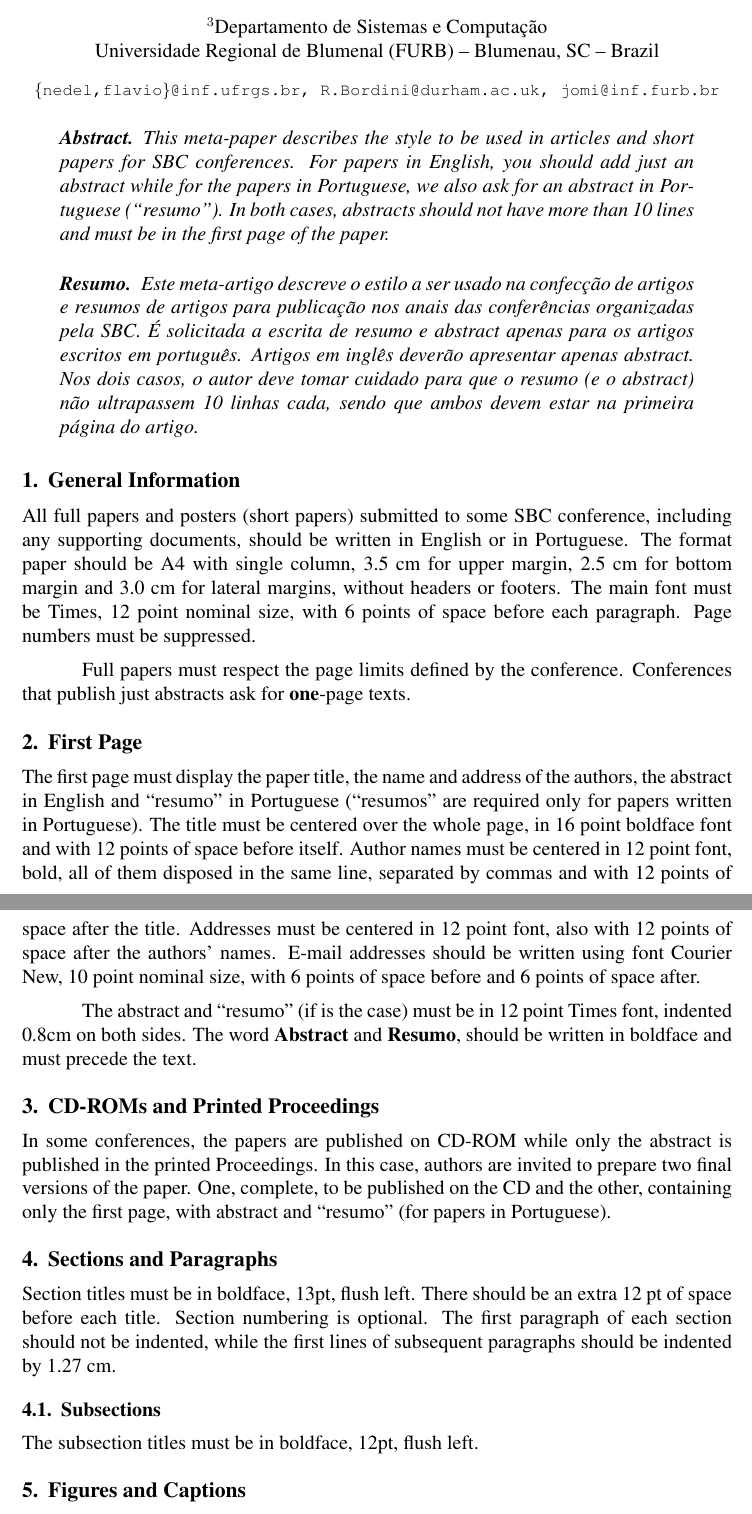
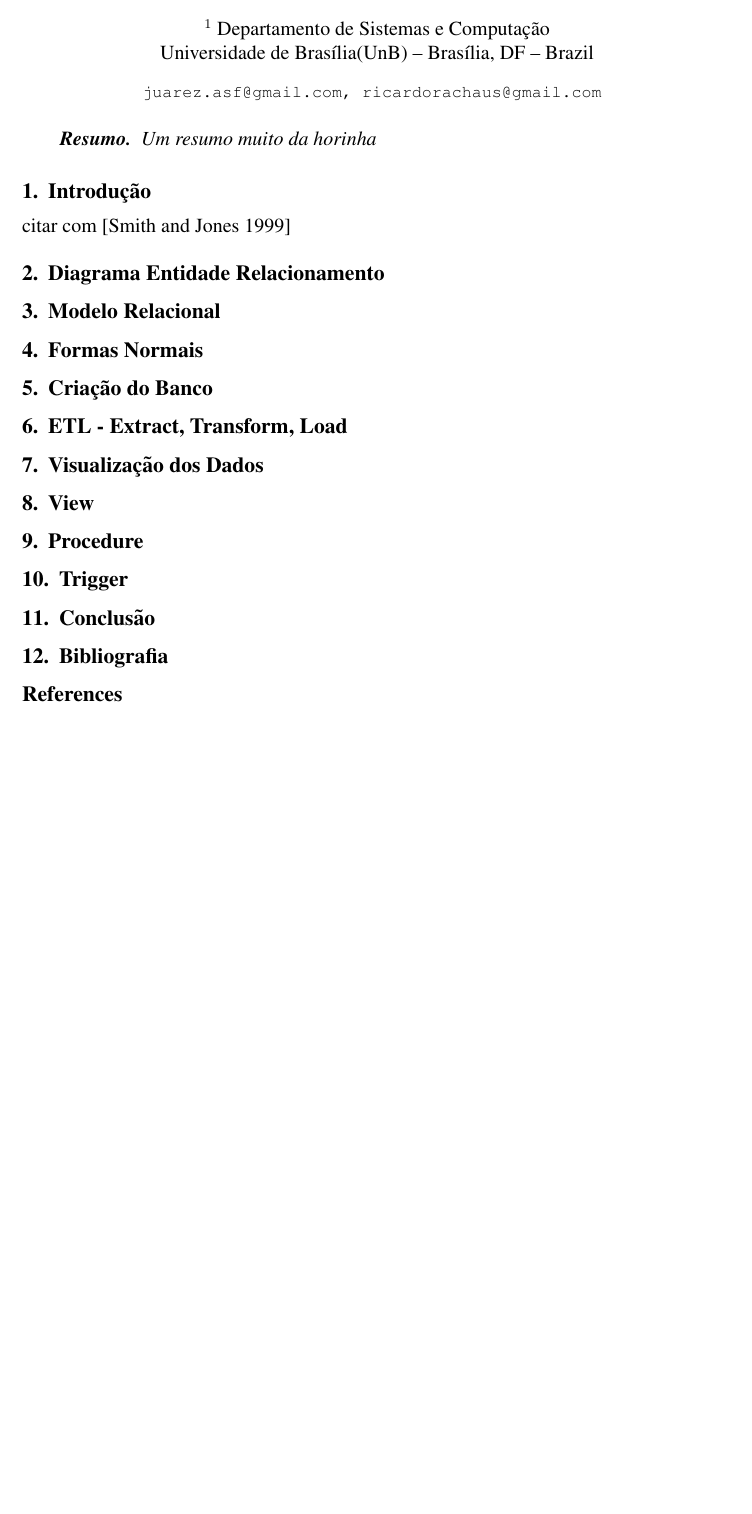
Before and after one commit to JuarezASF/relatorioProjetoBD2016, a LaTeX document (relatorio.tex): two parts of pages 1 and 2 of 4 before the commit and part of the page after it, the two joined at a grey line, cut at the place of the change, the shorter picture padded with empty space. Compiled offline with pdfLaTeX; the source files are stored in an older character set and shown here as Unicode.

Commit message:
Define structure for report

```diff
--- a/relatorio.tex
+++ b/relatorio.tex
@@ -22,84 +18,29 @@
-\nextinstitute
-  Department of Computer Science -- University of Durham\\
-  Durham, U.K.
-\nextinstitute
+\address{
   Departamento de Sistemas e Computação\\
-  Universidade Regional de Blumenal (FURB) -- Blumenau, SC -- Brazil
-  \email{\{nedel,flavio\}@inf.ufrgs.br, R.Bordini@durham.ac.uk,
-  jomi@inf.furb.br}
+  Universidade de Brasília(UnB) -- Brasília, DF -- Brazil
+  \email{juarez.asf@gmail.com, ricardorachaus@gmail.com }
 }
 
 \begin{document}
 
 \maketitle
 
-\begin{abstract}
-  This meta-paper describes the style to be used in articles and short papers
-  for SBC conferences. For papers in English, you should add just an abstract
-  while for the papers in Portuguese, we also ask for an abstract in
-  Portuguese (``resumo''). In both cases, abstracts should not have more than
-  10 lines and must be in the first page of the paper.
-\end{abstract}
-
 \begin{resumo}
-  Este meta-artigo descreve o estilo a ser usado na confecção de artigos e
-  resumos de artigos para publicação nos anais das conferências organizadas
-  pela SBC. É solicitada a escrita de resumo e abstract apenas para os artigos
-  escritos em português. Artigos em inglês deverão apresentar apenas abstract.
-  Nos dois casos, o autor deve tomar cuidado para que o resumo (e o abstract)
-  não ultrapassem 10 linhas cada, sendo que ambos devem estar na primeira
-  página do artigo.
+  Um resumo muito da horinha
 \end{resumo}
 
-
-\section{General Information}
-
-All full papers and posters (short papers) submitted to some SBC conference,
-including any supporting documents, should be written in English or in
-Portuguese. The format paper should be A4 with single column, 3.5 cm for upper
-margin, 2.5 cm for bottom margin and 3.0 cm for lateral margins, without
-headers or footers. The main font must be Times, 12 point nominal size, with 6
-points of space before each paragraph. Page numbers must be suppressed.
-
-Full papers must respect the page limits defined by the conference.
-Conferences that publish just abstracts ask for \textbf{one}-page texts.
-
-\section{First Page} \label{sec:firstpage}
-
-The first page must display the paper title, the name and address of the
-authors, the abstract in English and ``resumo'' in Portuguese (``resumos'' are
-required only for papers written in Portuguese). The title must be centered
-over the whole page, in 16 point boldface font and with 12 points of space
-before itself. Author names must be centered in 12 point font, bold, all of
-them disposed in the same line, separated by commas and with 12 points of
-space after the title. Addresses must be centered in 12 point font, also with
-12 points of space after the authors' names. E-mail addresses should be
-written using font Courier New, 10 point nominal size, with 6 points of space
-before and 6 points of space after.
-
-The abstract and ``resumo'' (if is the case) must be in 12 point Times font,
-indented 0.8cm on both sides. The word \textbf{Abstract} and \textbf{Resumo},
-should be written in boldface and must precede the text.
-
-\section{CD-ROMs and Printed Proceedings}
-
-In some conferences, the papers are published on CD-ROM while only the
-abstract is published in the printed Proceedings. In this case, authors are
-invited to prepare two final versions of the paper. One, complete, to be
-published on the CD and the other, containing only the first page, with
-abstract and ``resumo'' (for papers in Portuguese).
-
-\section{Sections and Paragraphs}
-
-Section titles must be in boldface, 13pt, flush left. There should be an extra
-12 pt of space before each title. Section numbering is optional. The first
-paragraph of each section should not be indented, while the first lines of
-subsequent paragraphs should be indented by 1.27 cm.
-
-\subsection{Subsections}
-
-The subsection titles must be in boldface, 12pt, flush left.
-
-\section{Figures and Captions}\label{sec:figs}
+\section{Introdução}
+citar com \cite{smith:99}
+\section{Diagrama Entidade Relacionamento}
+\section{Modelo Relacional}
+\section{Formas Normais}
+\section{Criação do Banco}
+\section{ETL - Extract, Transform, Load}
+\section{Visualização dos Dados}
+\section{View}
+\section{Procedure}
+\section{Trigger}
+\section{Conclusão}
 
 
+\section{Bibliografia}
```
Also changed, not shown: relatorio.tex (62 more changed lines).
